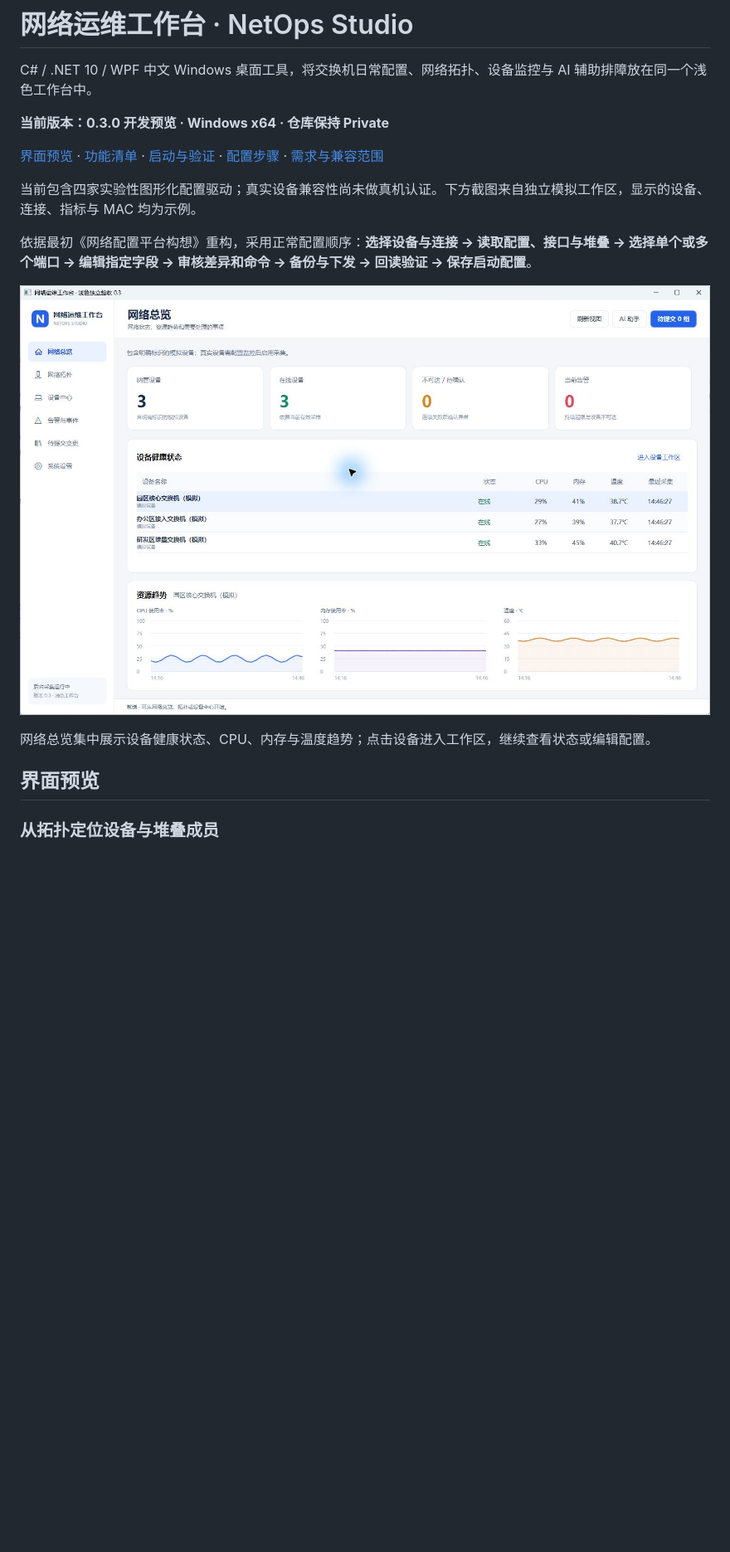
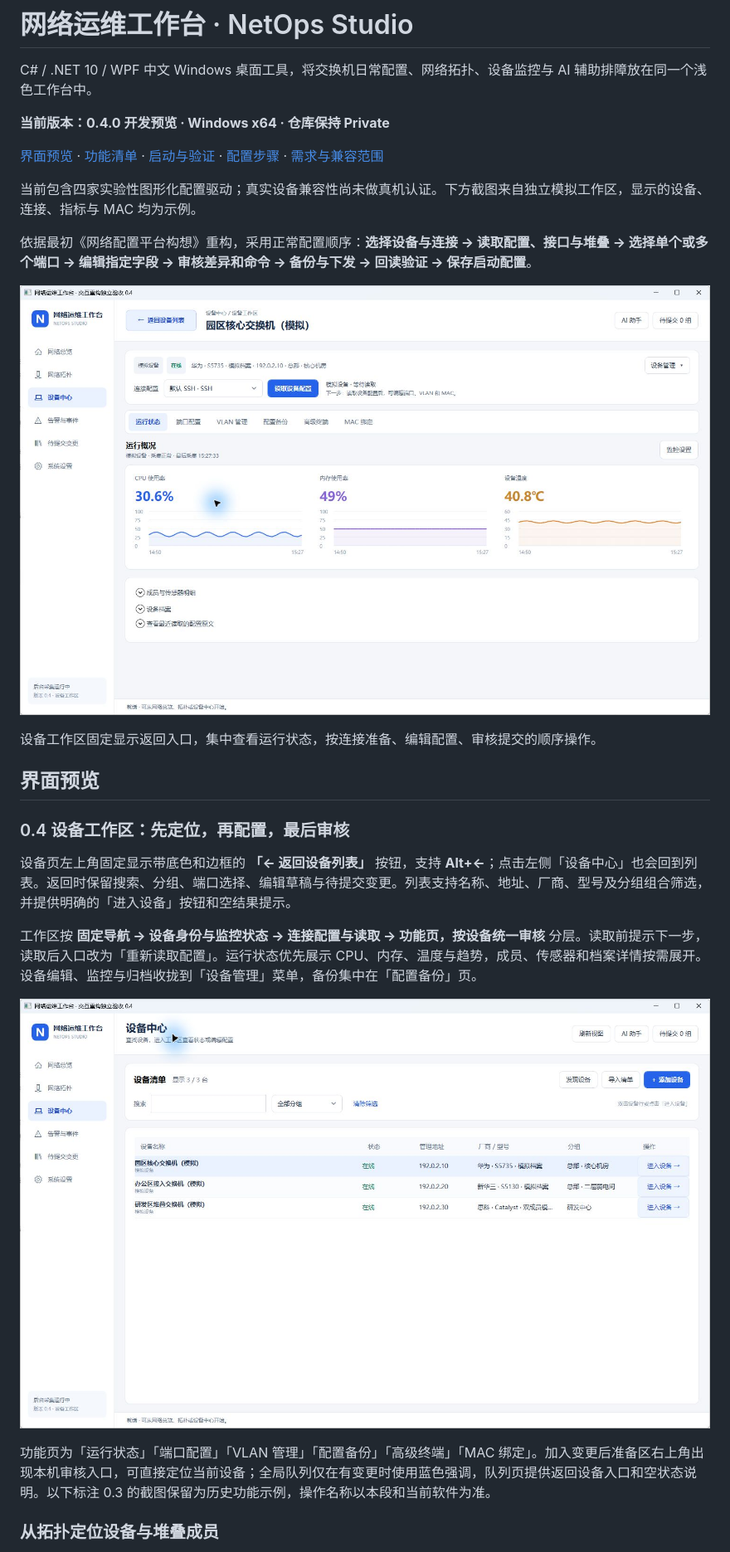
Before and after one commit to saohuaLee/switch-tools, a Markdown page: README.md, the part around one of its changes. Shown at 83% size. GitHub-like rendering; pictures changed too: docs/截图/设备列表-0.4.png (added), docs/截图/设备工作区-0.4.png (added); blank space fills up the shorter version.

```diff
--- a/README.md
+++ b/README.md
@@ -2,7 +2,7 @@
 
 C# / .NET 10 / WPF 中文 Windows 桌面工具，将交换机日常配置、网络拓扑、设备监控与 AI 辅助排障放在同一个浅色工作台中。
 
-**当前版本：0.3.0 开发预览 · Windows x64 · 仓库保持 Private**
+**当前版本：0.4.0 开发预览 · Windows x64 · 仓库保持 Private**
 
 [界面预览](#界面预览) · [功能清单](#本版功能) · [启动与验证](#启动与验证) · [配置步骤](#端口与堆叠操作) · [需求与兼容范围](docs/原方案需求对照.md)
 
@@ -10,11 +10,21 @@ C# / .NET 10 / WPF 中文 Windows 桌面工具，将交换机日常配置、网
 
 依据最初《网络配置平台构想》重构，采用正常配置顺序：**选择设备与连接 → 读取配置、接口与堆叠 → 选择单个或多个端口 → 编辑指定字段 → 审核差异和命令 → 备份与下发 → 回读验证 → 保存启动配置**。
 
-![浅色网络总览](docs/截图/浅色网络总览-0.3.jpg)
+![0.4 设备工作区与固定返回入口](docs/截图/设备工作区-0.4.png)
 
-网络总览集中展示设备健康状态、CPU、内存与温度趋势；点击设备进入工作区，继续查看状态或编辑配置。
+设备工作区固定显示返回入口，集中查看运行状态，按连接准备、编辑配置、审核提交的顺序操作。
 
 ## 界面预览
+
+### 0.4 设备工作区：先定位，再配置，最后审核
+
+设备页左上角固定显示带底色和边框的 **「← 返回设备列表」** 按钮，支持 **Alt+←**；点击左侧「设备中心」也会回到列表。返回时保留搜索、分组、端口选择、编辑草稿与待提交变更。列表支持名称、地址、厂商、型号及分组组合筛选，并提供明确的「进入设备」按钮和空结果提示。
+
+工作区按 **固定导航 → 设备身份与监控状态 → 连接配置与读取 → 功能页，按设备统一审核** 分层。读取前提示下一步，读取后入口改为「重新读取配置」。运行状态优先展示 CPU、内存、温度与趋势，成员、传感器和档案详情按需展开。设备编辑、监控与归档收拢到「设备管理」菜单，备份集中在「配置备份」页。
+
+![0.4 设备清单与组合筛选](docs/截图/设备列表-0.4.png)
+
+功能页为「运行状态」「端口配置」「VLAN 管理」「配置备份」「高级终端」「MAC 绑定」。加入变更后准备区右上角出现本机审核入口，可直接定位当前设备；全局队列仅在有变更时使用蓝色强调，队列页提供返回设备入口和空状态说明。以下标注 0.3 的截图保留为历史功能示例，操作名称以本段和当前软件为准。
 
 ### 从拓扑定位设备与堆叠成员
 
```
Also changed, not shown: other parts of README.md (+11 -5 lines), docs/0.4交互重构.md (added, +24 -0 lines), docs/验证记录.md (+19 -1 lines), docs/截图/小窗口端口与审核-0.4.png (added), 7 other files.
